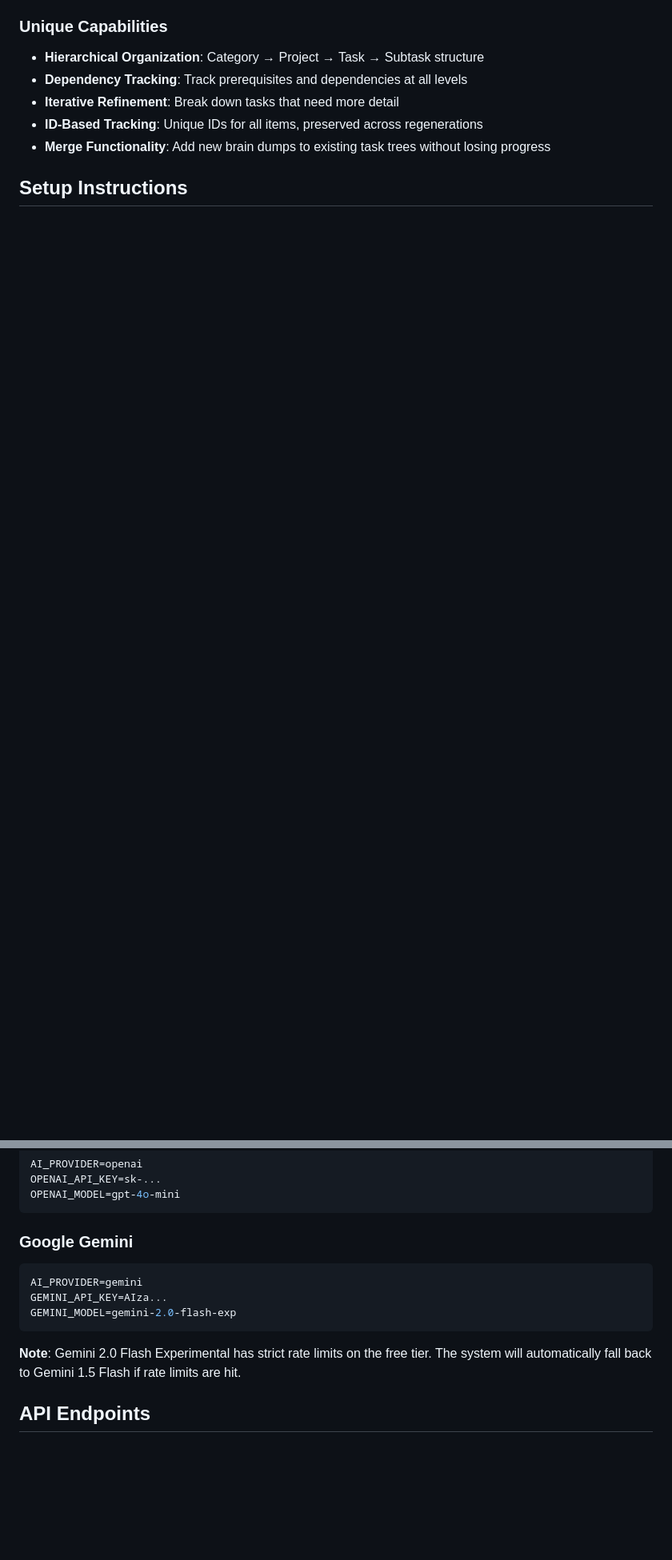
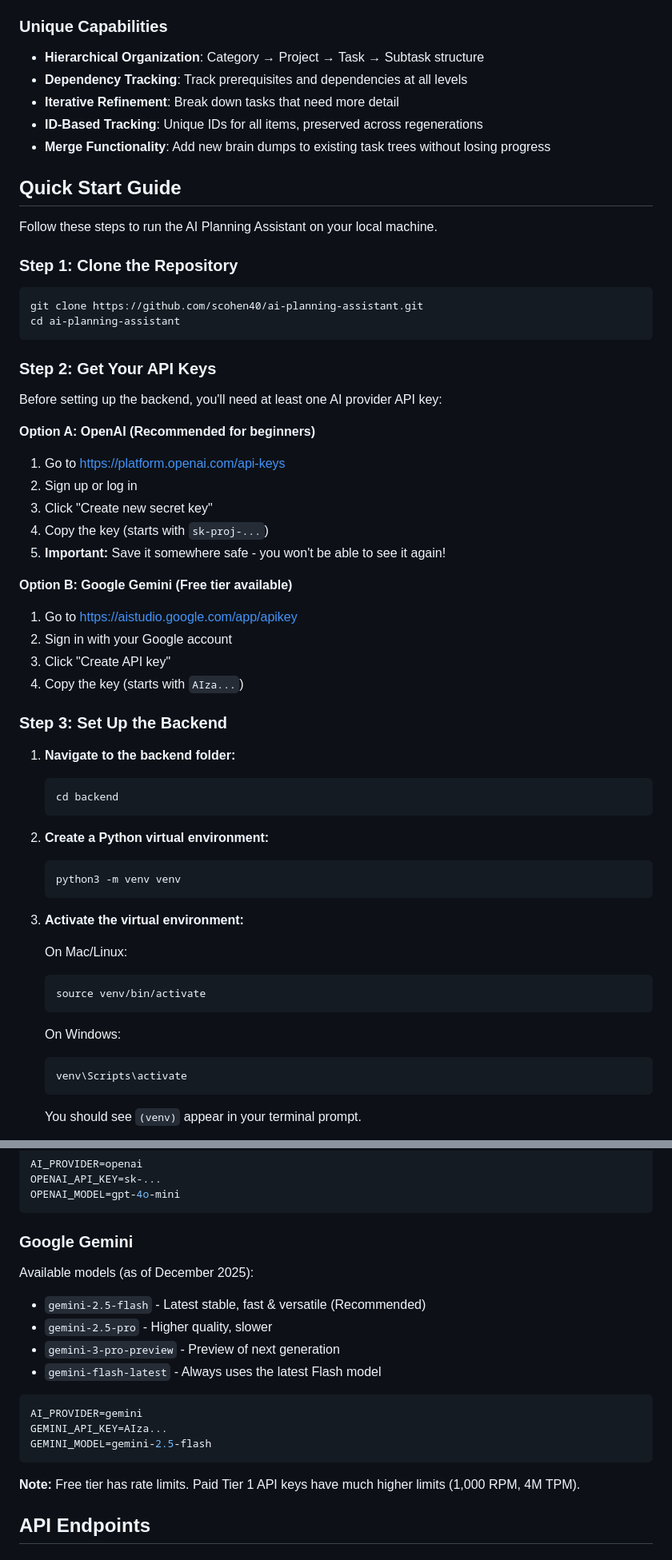
Before and after one commit to scohen40/ai-planning-assistant, a Markdown page: README.md, 2 parts joined by grey strips. Shown at 80% size. Rendered like a GitHub page; blank space fills up the shorter version.

````diff
--- a/README.md
+++ b/README.md
@@ -45,4 +45,57 @@ ai_planning_assistant/
 - **ID-Based Tracking**: Unique IDs for all items, preserved across regenerations
 - **Merge Functionality**: Add new brain dumps to existing task trees without losing progress
 
-## Setup Instructions
+## Quick Start Guide
+
+Follow these steps to run the AI Planning Assistant on your local machine.
+
+### Step 1: Clone the Repository
+
+```bash
+git clone https://github.com/scohen40/ai-planning-assistant.git
+cd ai-planning-assistant
+```
+
+### Step 2: Get Your API Keys
+
+Before setting up the backend, you'll need at least one AI provider API key:
+
+**Option A: OpenAI (Recommended for beginners)**
+1. Go to https://platform.openai.com/api-keys
+2. Sign up or log in
+3. Click "Create new secret key"
+4. Copy the key (starts with `sk-proj-...`)
+5. **Important:** Save it somewhere safe - you won't be able to see it again!
+
+**Option B: Google Gemini (Free tier available)**
+1. Go to https://aistudio.google.com/app/apikey
+2. Sign in with your Google account
+3. Click "Create API key"
+4. Copy the key (starts with `AIza...`)
+
+### Step 3: Set Up the Backend
+
+1. **Navigate to the backend folder:**
+   ```bash
+   cd backend
+   ```
+
+2. **Create a Python virtual environment:**
+   ```bash
+   python3 -m venv venv
+   ```
+
+3. **Activate the virtual environment:**
+
+   On Mac/Linux:
+   ```bash
+   source venv/bin/activate
+   ```
+
+   On Windows:
+   ```bash
+   venv\Scripts\activate
+   ```
+
+   You should see `(venv)` appear in your terminal prompt.
+
@@ -185,13 +361,20 @@ OPENAI_MODEL=gpt-4o-mini
 ```
 
 ### Google Gemini
+
+Available models (as of December 2025):
+- `gemini-2.5-flash` - Latest stable, fast & versatile (Recommended)
+- `gemini-2.5-pro` - Higher quality, slower
+- `gemini-3-pro-preview` - Preview of next generation
+- `gemini-flash-latest` - Always uses the latest Flash model
+
 ```bash
 AI_PROVIDER=gemini
 GEMINI_API_KEY=AIza...
-GEMINI_MODEL=gemini-2.0-flash-exp
+GEMINI_MODEL=gemini-2.5-flash
 ```
 
-**Note**: Gemini 2.0 Flash Experimental has strict rate limits on the free tier. The system will automatically fall back to Gemini 1.5 Flash if rate limits are hit.
+**Note:** Free tier has rate limits. Paid Tier 1 API keys have much higher limits (1,000 RPM, 4M TPM).
 
 ## API Endpoints
 
````
Also changed, not shown: other parts of README.md (+145 -4 lines).
